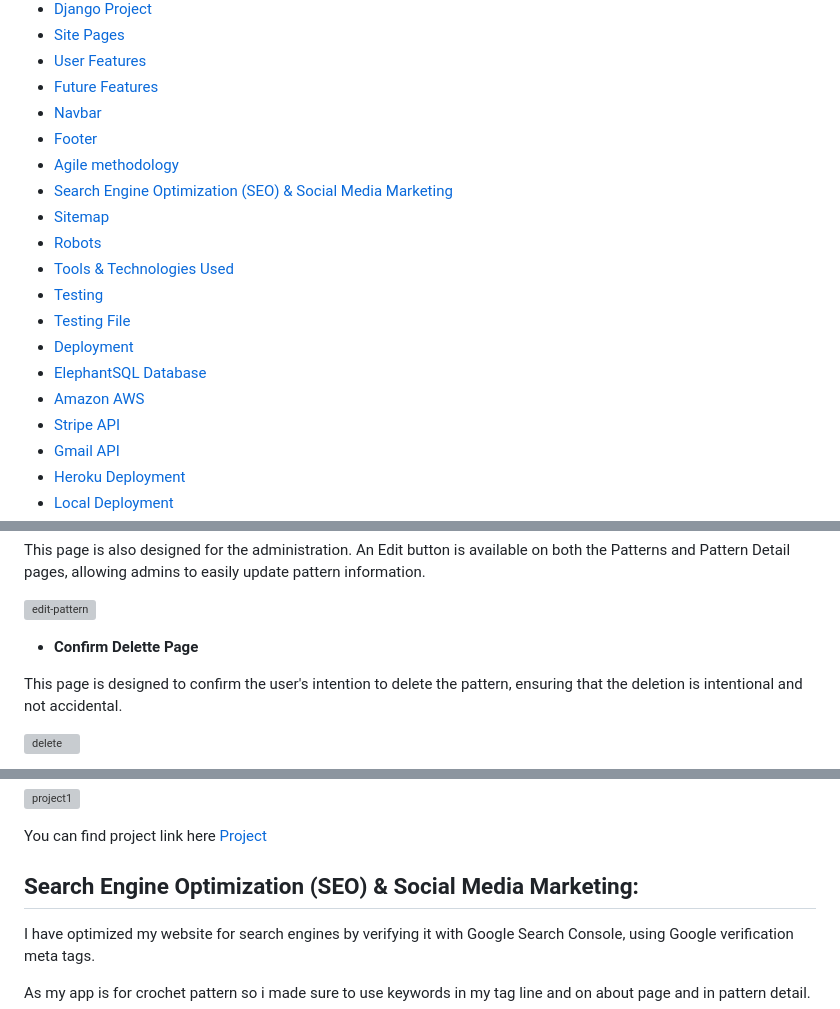
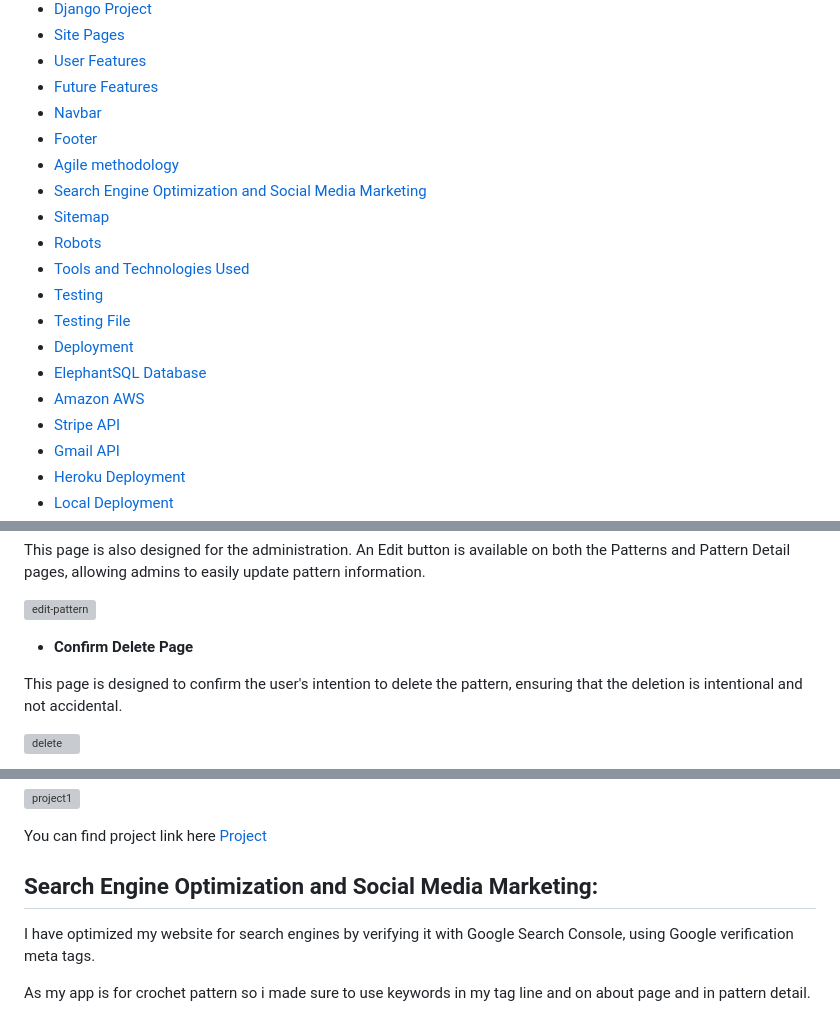
Before and after one commit to raheelaahmed/hook-it, a Markdown page: README.md, 3 parts joined by grey strips. GitHub-like rendering; grey boxes are pictures that could not be loaded.

Commit message:
fixed errors in table of contents in readme,removed (), &

```diff
--- a/README.md
+++ b/README.md
@@ -11,11 +11,11 @@
 - [Future Features](#future-features)
 - [ Navbar](#navbar)
 - [Footer](#footer)
-- [Agile methodology](agile-methodology)
-- [Search Engine Optimization (SEO) & Social Media Marketing](#seach-engin-and-social-media)
+- [Agile methodology](#agile-methodology)
+- [Search Engine Optimization and Social Media Marketing](#search-engine-optimization-and-social-media-marketing)
 - [Sitemap](#sitemap)
 - [Robots](#robots)
-- [Tools & Technologies Used](#tools-and-technologies-used)
+- [Tools and Technologies Used](#tools-and-technologies-used)
 - [Testing](#testing)
 - [Testing File](TESTING.md)
 - [Deployment](#deployment)
@@ -255,7 +255,7 @@ This page is also designed for the administration. An Edit button is available o
 
 ![edit-pattern](documents/screenshots/edit-pattern-screenshot.png)
 
-- **Confirm Delette Page**
+- **Confirm Delete Page**
 
 This page is designed to confirm the user's intention to delete the pattern, ensuring that the deletion is intentional and not accidental.
 
@@ -577,7 +577,7 @@ We can easily drag and drop issues into the appropriate columns based on their c
 You can find project link here [Project](https://github.com/users/raheelaahmed/projects/7/views/3)
 
 
-## Search Engine Optimization (SEO) & Social Media Marketing:
+## Search Engine Optimization and Social Media Marketing:
 
 I have optimized my website for search engines by verifying it with Google Search Console, using Google verification meta tags.
 
```
Also changed, not shown: other parts of README.md (+2 -2 lines).
